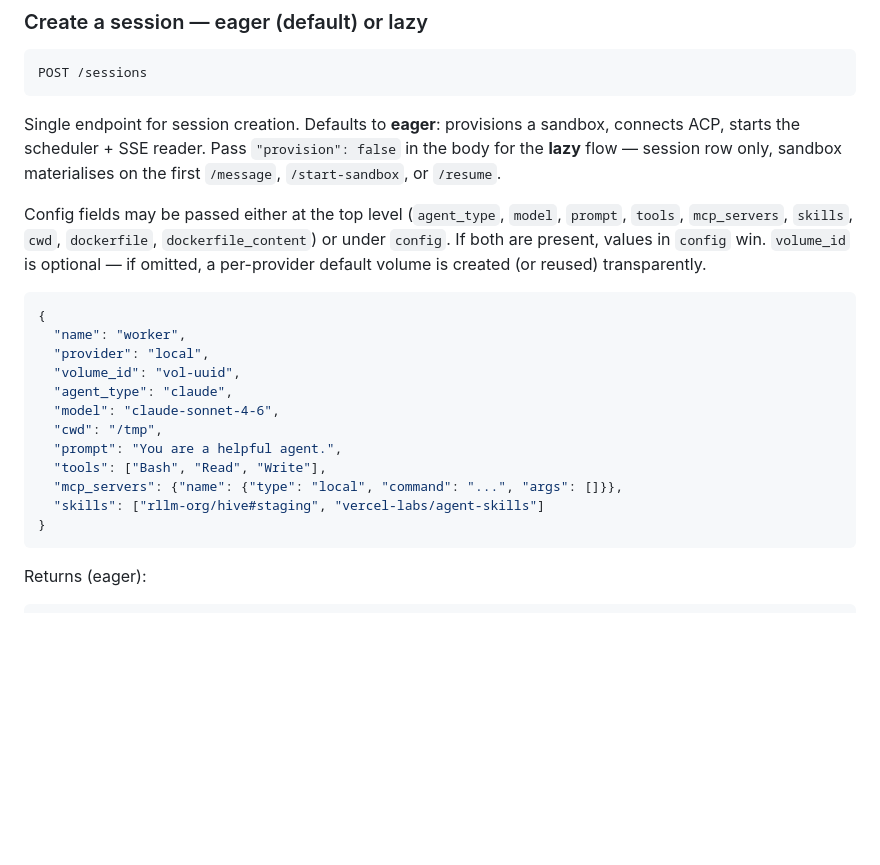
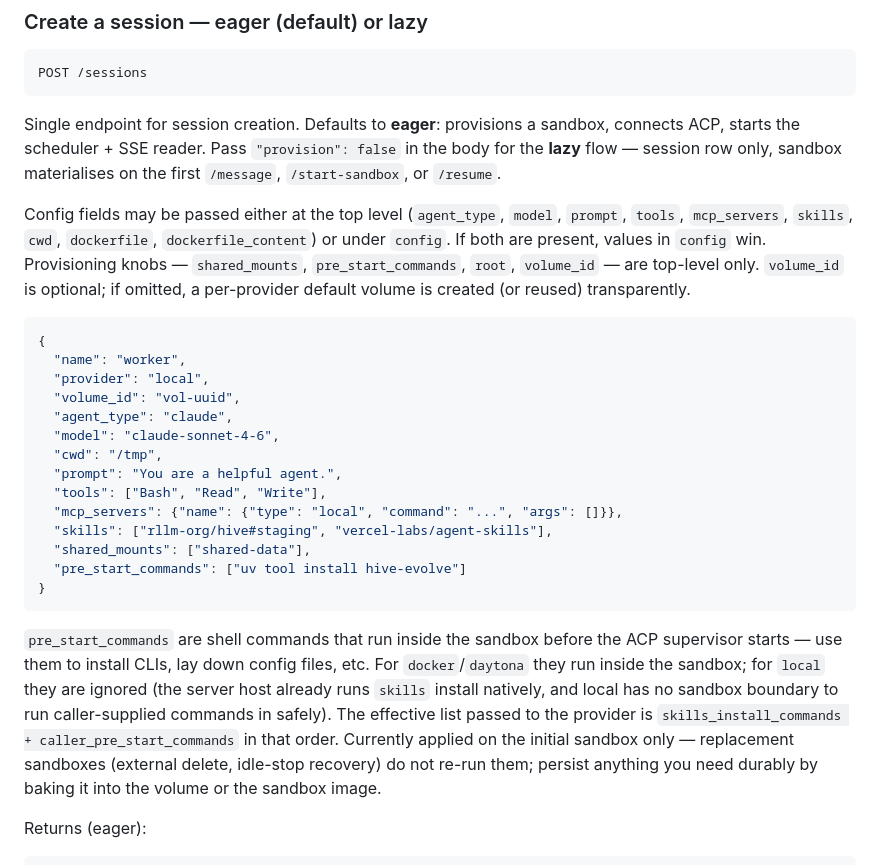
Before and after one commit to listar2000/agent-sdk, a Markdown page: docs/api.md, the part around the change. Rendered like a GitHub page; blank space fills up the shorter version.

Commit message:
docs(api): document pre_start_commands on POST /sessions
Previously only POST /sandboxes documented the field even though the
provider layer accepts it on both endpoints. Add it to the Sessions
body + JSON example, spell out the skills+caller merge order, and call
out the non-persistence caveat so callers don't assume replacement
sandboxes inherit it.

Co-Authored-By: Claude Opus 4.7 (1M context) <noreply@anthropic.com>

````diff
--- a/docs/api.md
+++ b/docs/api.md
@@ -42,7 +42,7 @@ POST /sessions
 
 Single endpoint for session creation. Defaults to **eager**: provisions a sandbox, connects ACP, starts the scheduler + SSE reader. Pass `"provision": false` in the body for the **lazy** flow — session row only, sandbox materialises on the first `/message`, `/start-sandbox`, or `/resume`.
 
-Config fields may be passed either at the top level (`agent_type`, `model`, `prompt`, `tools`, `mcp_servers`, `skills`, `cwd`, `dockerfile`, `dockerfile_content`) or under `config`. If both are present, values in `config` win. `volume_id` is optional — if omitted, a per-provider default volume is created (or reused) transparently.
+Config fields may be passed either at the top level (`agent_type`, `model`, `prompt`, `tools`, `mcp_servers`, `skills`, `cwd`, `dockerfile`, `dockerfile_content`) or under `config`. If both are present, values in `config` win. Provisioning knobs — `shared_mounts`, `pre_start_commands`, `root`, `volume_id` — are top-level only. `volume_id` is optional; if omitted, a per-provider default volume is created (or reused) transparently.
 
 ```json
 {
@@ -55,9 +55,13 @@ Config fields may be passed either at the top level (`agent_type`, `model`, `pro
   "prompt": "You are a helpful agent.",
   "tools": ["Bash", "Read", "Write"],
   "mcp_servers": {"name": {"type": "local", "command": "...", "args": []}},
-  "skills": ["rllm-org/hive#staging", "vercel-labs/agent-skills"]
+  "skills": ["rllm-org/hive#staging", "vercel-labs/agent-skills"],
+  "shared_mounts": ["shared-data"],
+  "pre_start_commands": ["uv tool install hive-evolve"]
 }
 ```
+
+`pre_start_commands` are shell commands that run inside the sandbox before the ACP supervisor starts — use them to install CLIs, lay down config files, etc. For `docker`/`daytona` they run inside the sandbox; for `local` they are ignored (the server host already runs `skills` install natively, and local has no sandbox boundary to run caller-supplied commands in safely). The effective list passed to the provider is `skills_install_commands + caller_pre_start_commands` in that order. Currently applied on the initial sandbox only — replacement sandboxes (external delete, idle-stop recovery) do not re-run them; persist anything you need durably by baking it into the volume or the sandbox image.
 
 Returns (eager):
 ```json
````
